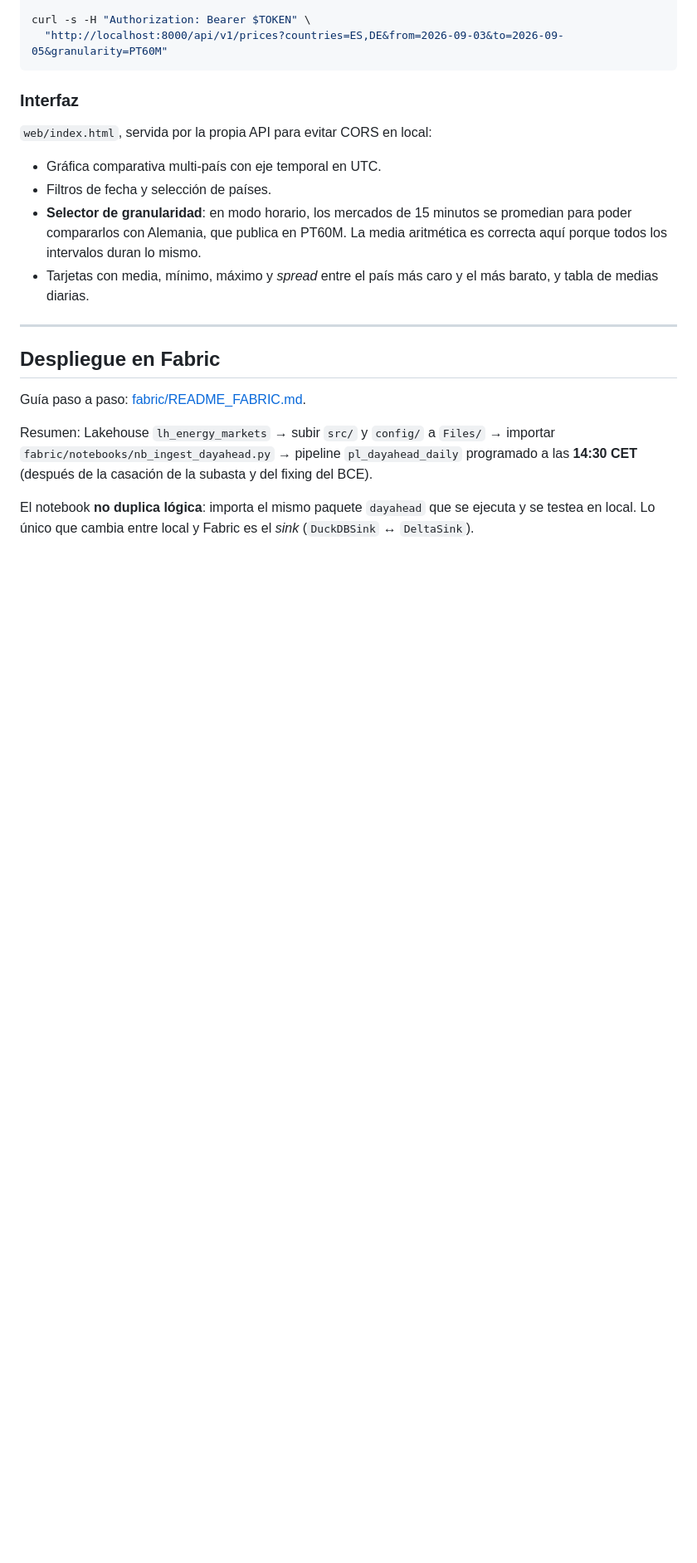
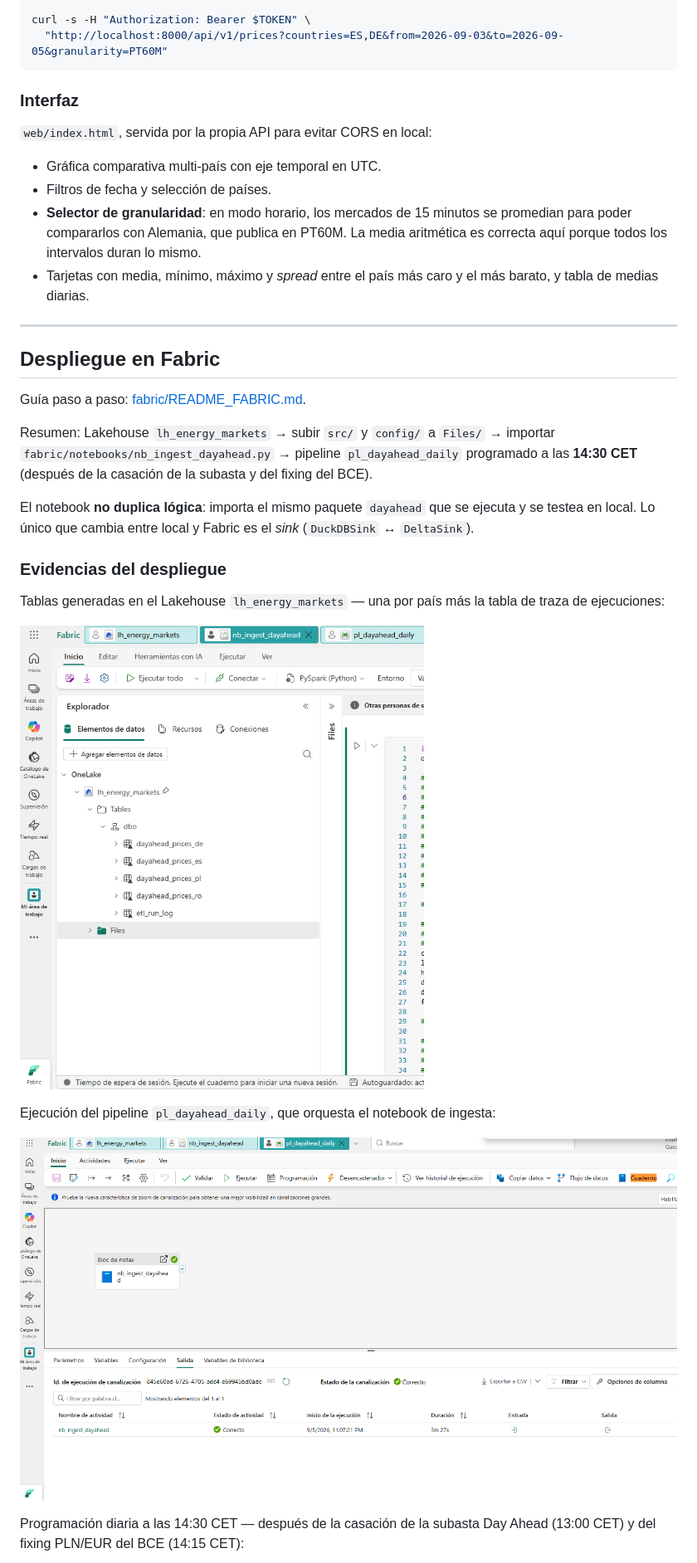
Before and after one commit to rnvarreteesp/grenergy-dayahead, a Markdown page: README.md, the part around one of its changes. Shown at 83% size. Drawn GitHub-style; blank space fills up the shorter version.

Commit message:
Anadir evidencias del despliegue al README

```diff
--- a/README.md
+++ b/README.md
@@ -266,3 +266,17 @@ El notebook **no duplica lógica**: importa el mismo paquete `dayahead` que se
 ejecuta y se testea en local. Lo único que cambia entre local y Fabric es el
 *sink* (`DuckDBSink` ↔ `DeltaSink`).
 
+### Evidencias del despliegue
+
+Tablas generadas en el Lakehouse `lh_energy_markets` — una por país más la
+tabla de traza de ejecuciones:
+
+![Tablas en el Lakehouse](docs/img/01-lakehouse-tablas.png)
+
+Ejecución del pipeline `pl_dayahead_daily`, que orquesta el notebook de ingesta:
+
+![Pipeline ejecutado correctamente](docs/img/03-pipeline-ejecucion-correcta.png)
+
+Programación diaria a las 14:30 CET — después de la casación de la subasta
+Day Ahead (13:00 CET) y del fixing PLN/EUR del BCE (14:15 CET):
+
```
Also changed, not shown: other parts of README.md (+6 -0 lines).
